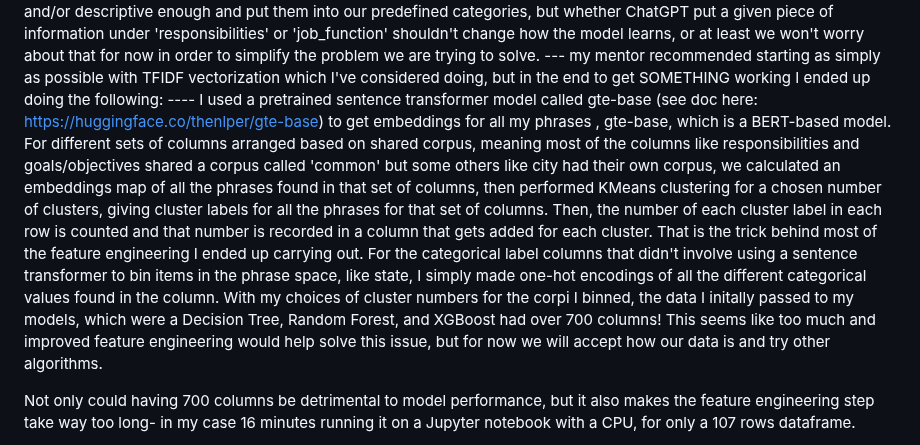
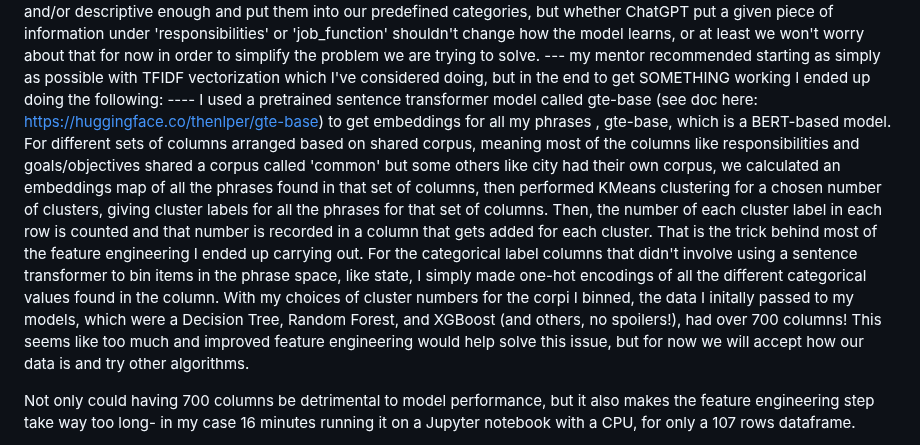
Before and after one commit to liamtabrams/LIRecommend, a Markdown page: README.md, the part around the change. Rendered like a GitHub page.

```diff
--- a/README.md
+++ b/README.md
@@ -30,7 +30,7 @@ One of the most pivotal decisions I had to make for this project is: how am I go
             A) we don't want too many columns in our dataframe as it requires more computational time and energy
             B) we assume that information that would normally be in one column could actually be stored in another, but the information is the same at the end of the day. More important than if the summary of a given category contains a given phrase is if the summary of all categories contain a given phrase as that means the original job posting contained that phrase. We are simply using ChatGPT to identify phrases from the original text that are notable and/or descriptive enough and put them into our predefined categories, but whether ChatGPT put a given piece of information under 'responsibilities' or 'job_function' shouldn't change how the model learns, or at least we won't worry about that for now in order to simplify the problem we are trying to solve.
       --- my mentor recommended starting as simply as possible with TFIDF vectorization which I've considered doing, but in the end to get SOMETHING working I ended up doing the following:
-         ---- I used a pretrained sentence transformer model called gte-base (see doc here: https://huggingface.co/thenlper/gte-base) to get embeddings for all my phrases , gte-base, which is a BERT-based model. For different sets of columns arranged based on shared corpus, meaning most of the columns like responsibilities and goals/objectives shared a corpus called 'common' but some others like city had their own corpus, we calculated an embeddings map of all the phrases found in that set of columns, then performed KMeans clustering for a chosen number of clusters, giving cluster labels for all the phrases for that set of columns. Then, the number of each cluster label in each row is counted and that number is recorded in a column that gets added for each cluster. That is the trick behind most of the feature engineering I ended up carrying out. For the categorical label columns that didn't involve using a sentence transformer to bin items in the phrase space, like state, I simply made one-hot encodings of all the different categorical values found in the column. With my choices of cluster numbers for the corpi I binned, the data I initally passed to my models, which were a Decision Tree, Random Forest, and XGBoost had over 700 columns! This seems like too much and improved feature engineering would help solve this issue, but for now we will accept how our data is and try other algorithms.
+         ---- I used a pretrained sentence transformer model called gte-base (see doc here: https://huggingface.co/thenlper/gte-base) to get embeddings for all my phrases , gte-base, which is a BERT-based model. For different sets of columns arranged based on shared corpus, meaning most of the columns like responsibilities and goals/objectives shared a corpus called 'common' but some others like city had their own corpus, we calculated an embeddings map of all the phrases found in that set of columns, then performed KMeans clustering for a chosen number of clusters, giving cluster labels for all the phrases for that set of columns. Then, the number of each cluster label in each row is counted and that number is recorded in a column that gets added for each cluster. That is the trick behind most of the feature engineering I ended up carrying out. For the categorical label columns that didn't involve using a sentence transformer to bin items in the phrase space, like state, I simply made one-hot encodings of all the different categorical values found in the column. With my choices of cluster numbers for the corpi I binned, the data I initally passed to my models, which were a Decision Tree, Random Forest, and XGBoost (and others, no spoilers!), had over 700 columns! This seems like too much and improved feature engineering would help solve this issue, but for now we will accept how our data is and try other algorithms.
 
 Not only could having 700 columns be detrimental to model performance, but it also makes the feature engineering step take way too long- in my case 16 minutes running it on a Jupyter notebook with a CPU, for only a 107 rows dataframe.
 
```
